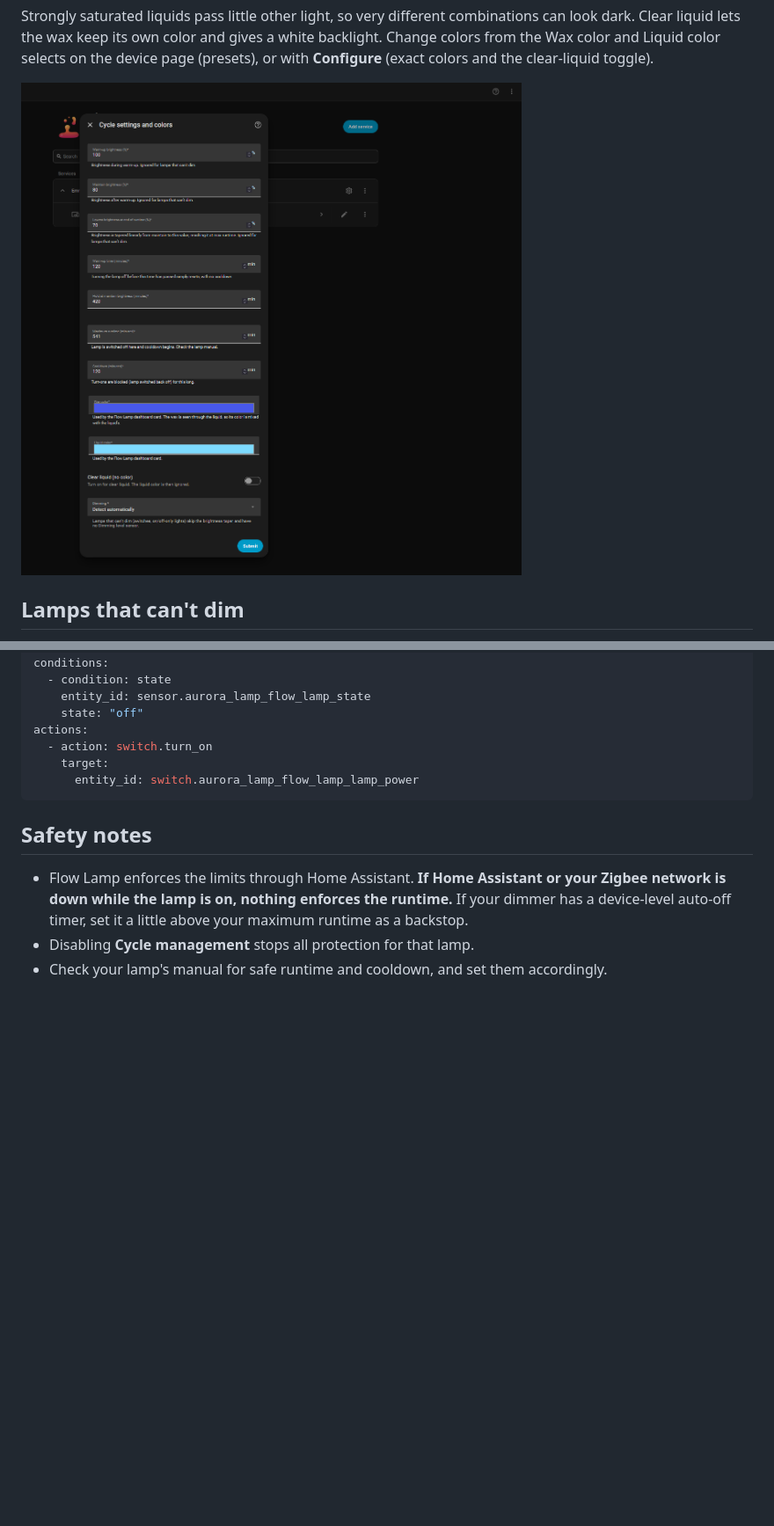
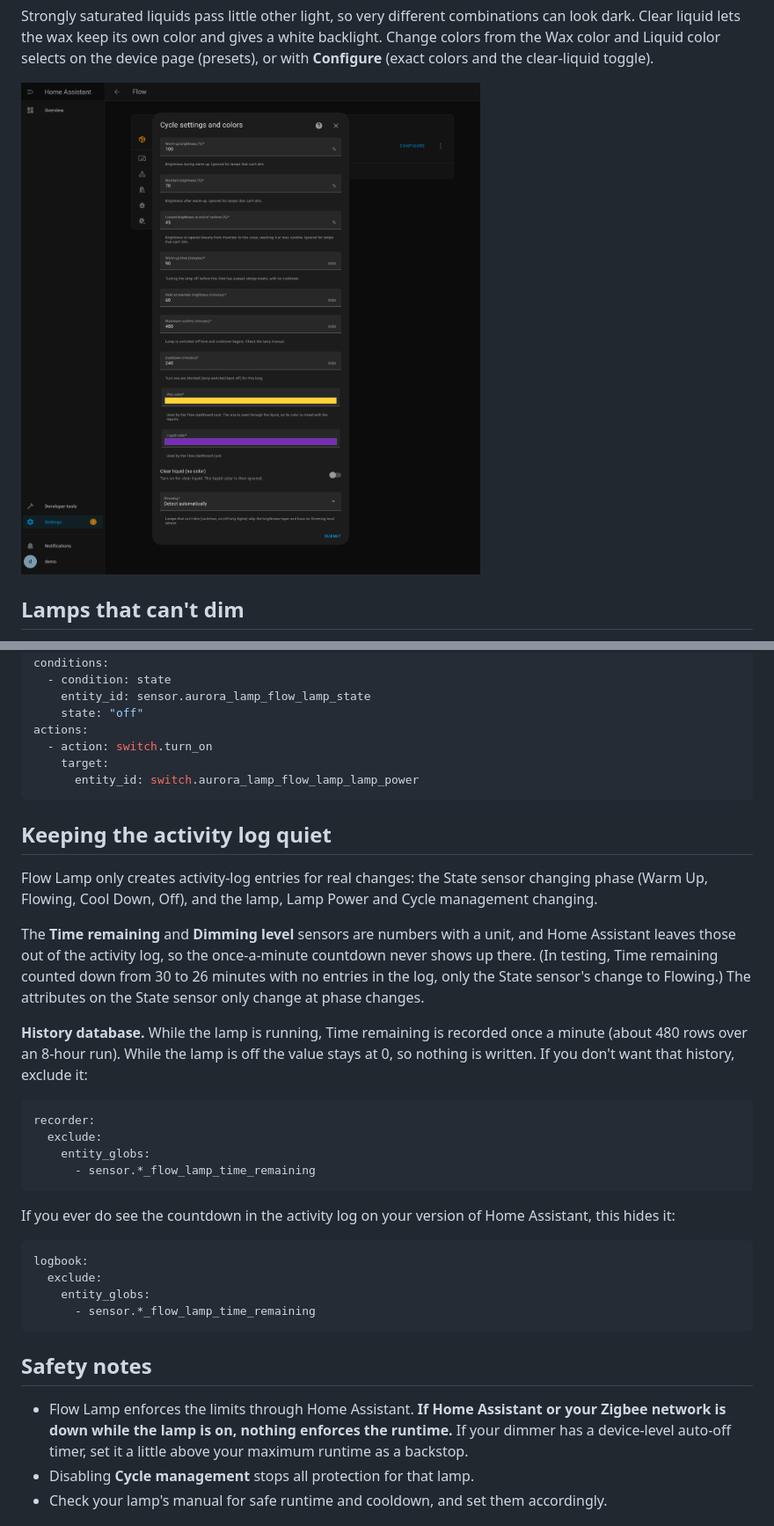
Before and after one commit to Fonzi03/Flow_Lamp, a Markdown page: README.md, 2 parts joined by grey strips. Shown at 88% size. GitHub-like rendering; pictures changed too: docs/ha-configure.png; blank space fills up the shorter version.

````diff
--- a/README.md
+++ b/README.md
@@ -211,6 +216,30 @@ actions:
       entity_id: switch.aurora_lamp_flow_lamp_lamp_power
 ```
 
+## Keeping the activity log quiet
+
+Flow Lamp only creates activity-log entries for real changes: the State sensor changing phase (Warm Up, Flowing, Cool Down, Off), and the lamp, Lamp Power and Cycle management changing.
+
+The **Time remaining** and **Dimming level** sensors are numbers with a unit, and Home Assistant leaves those out of the activity log, so the once-a-minute countdown never shows up there. (In testing, Time remaining counted down from 30 to 26 minutes with no entries in the log, only the State sensor's change to Flowing.) The attributes on the State sensor only change at phase changes.
+
+**History database.** While the lamp is running, Time remaining is recorded once a minute (about 480 rows over an 8-hour run). While the lamp is off the value stays at 0, so nothing is written. If you don't want that history, exclude it:
+
+```yaml
+recorder:
+  exclude:
+    entity_globs:
+      - sensor.*_flow_lamp_time_remaining
+```
+
+If you ever do see the countdown in the activity log on your version of Home Assistant, this hides it:
+
+```yaml
+logbook:
+  exclude:
+    entity_globs:
+      - sensor.*_flow_lamp_time_remaining
+```
+
 ## Safety notes
 
 - Flow Lamp enforces the limits through Home Assistant. **If Home Assistant or your Zigbee network is down while the lamp is on, nothing enforces the runtime.** If your dimmer has a device-level auto-off timer, set it a little above your maximum runtime as a backstop.
````
Also changed, not shown: other parts of README.md (+21 -14 lines), CHANGELOG.md (added, +37 -0 lines), RELEASE_NOTES.md (added, +13 -0 lines), docs/RELEASING.md (added, +11 -0 lines), docs/card-editor.png, docs/ha-device.png, docs/ha-integration.png, 9 other files.
